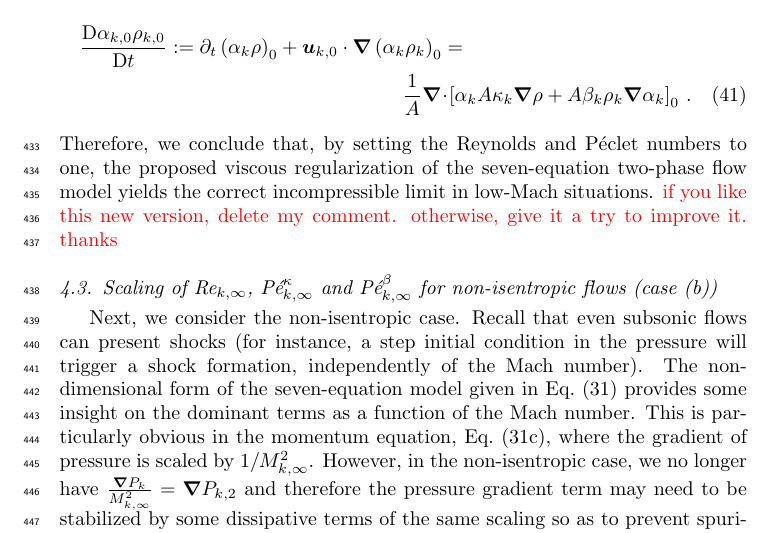
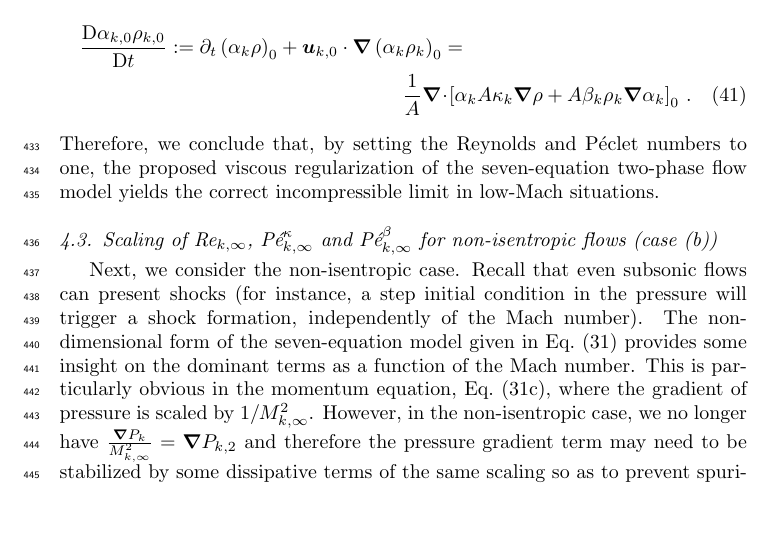
Before and after one commit to delcmo/7_equations_model_paper, a LaTeX paper (7_equation_model/7_equation_model.tex): part of page 17 of 26 before the commit and part of page 17 of 25 after it, cut so that both start at the same text, the shorter picture padded with empty space. Compiled offline with pdfLaTeX.

Commit message:
just removed one comment

```diff
--- a/7_equation_model/7_equation_model.tex
+++ b/7_equation_model/7_equation_model.tex
@@ -1030,8 +1030,6 @@ of the continuity equation (\eqt{eq:asympt_equ2_cont}) to show that the material
 %
 Therefore, we conclude that, by setting the Reynolds and P\'eclet numbers to one, the proposed viscous regularization
 of the seven-equation two-phase flow model yields the correct incompressible limit in low-Mach situations.
-\tcr{if you like this new version, delete my comment. otherwise, give it a try to improve it. thanks}
-
 
 %%%%%%%%%%%%%%%%%%%%%%%%%%%%%%%%%%%%%%%%%%%%%%%%%%%%%%%%%%%%%%%%%%%%%%%%%%%%%%%%%%%%%%%
 \subsection{Scaling of $\Re_{k,\infty}$, $\Pe_{k,\infty}^\kappa$ and $\Pe_{k,\infty}^\beta$ for non-isentropic flows (case (b))}\label{eq:non_isent_flows}
```
